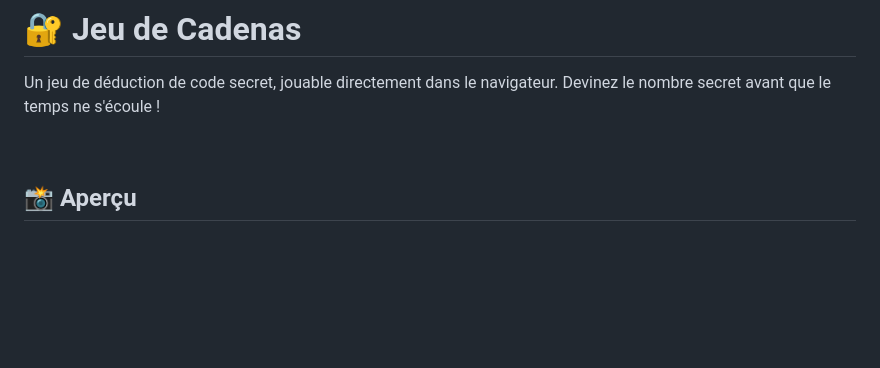
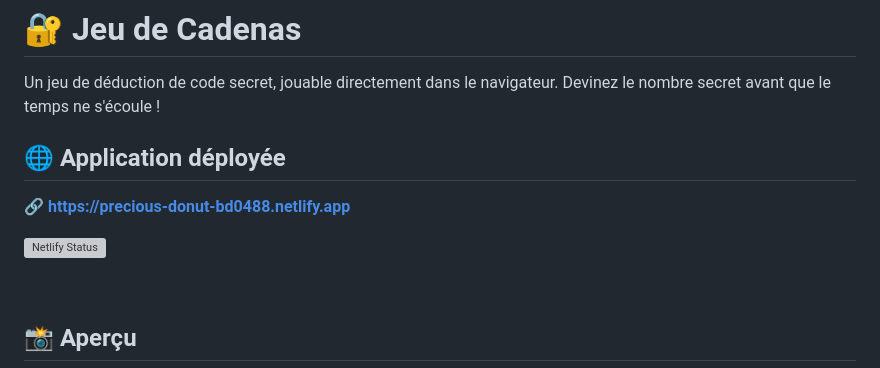
Before and after one commit to YamiUtsukushi/Jeu_de_cadenas_ou_de_devinettes, a Markdown page: README.md, the part around the change. GitHub-like rendering; blank space fills up the shorter version; grey boxes are pictures that could not be loaded.

Commit message:
Update README with deployment information
Added deployment link and status badge to README.

```diff
--- a/README.md
+++ b/README.md
@@ -1,6 +1,12 @@
 # 🔐 Jeu de Cadenas
 
 Un jeu de déduction de code secret, jouable directement dans le navigateur. Devinez le nombre secret avant que le temps ne s'écoule !
+
+## 🌐 Application déployée
+
+**🔗 [https://precious-donut-bd0488.netlify.app](https://precious-donut-bd0488.netlify.app)**
+
+[![Netlify Status](https://api.netlify.com/api/v1/badges/production/deploy-status)](https://precious-donut-bd0488.netlify.app)
 
 <br>
 
```
